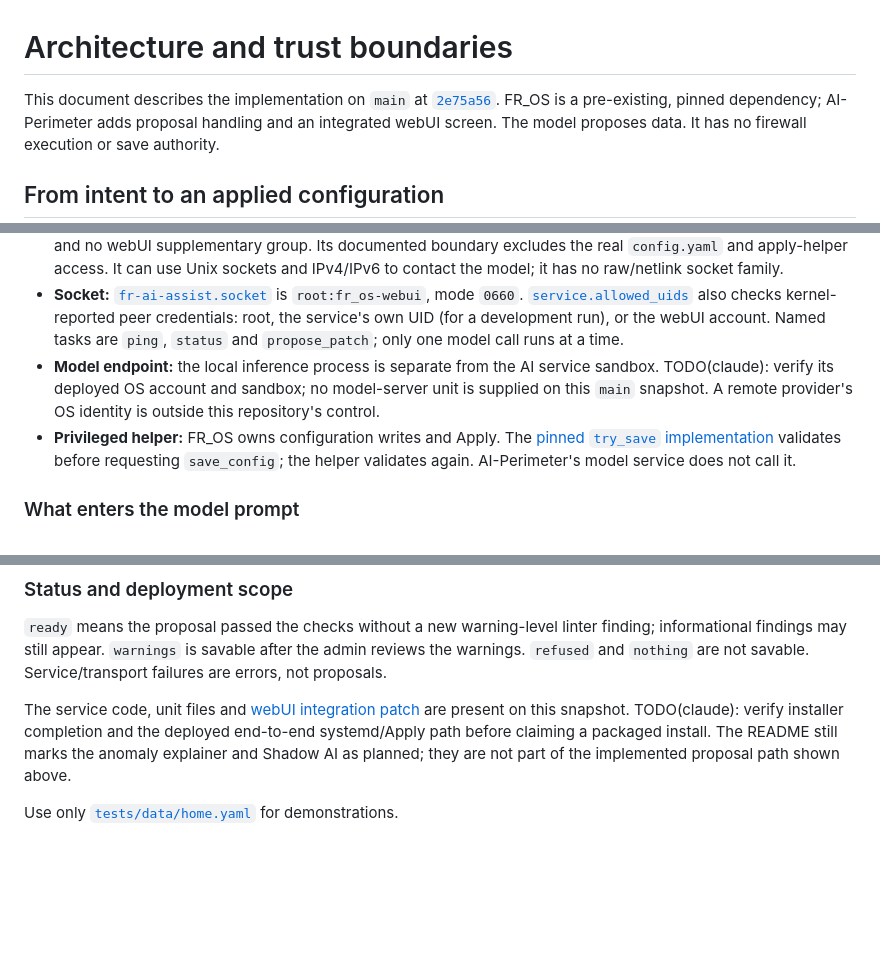
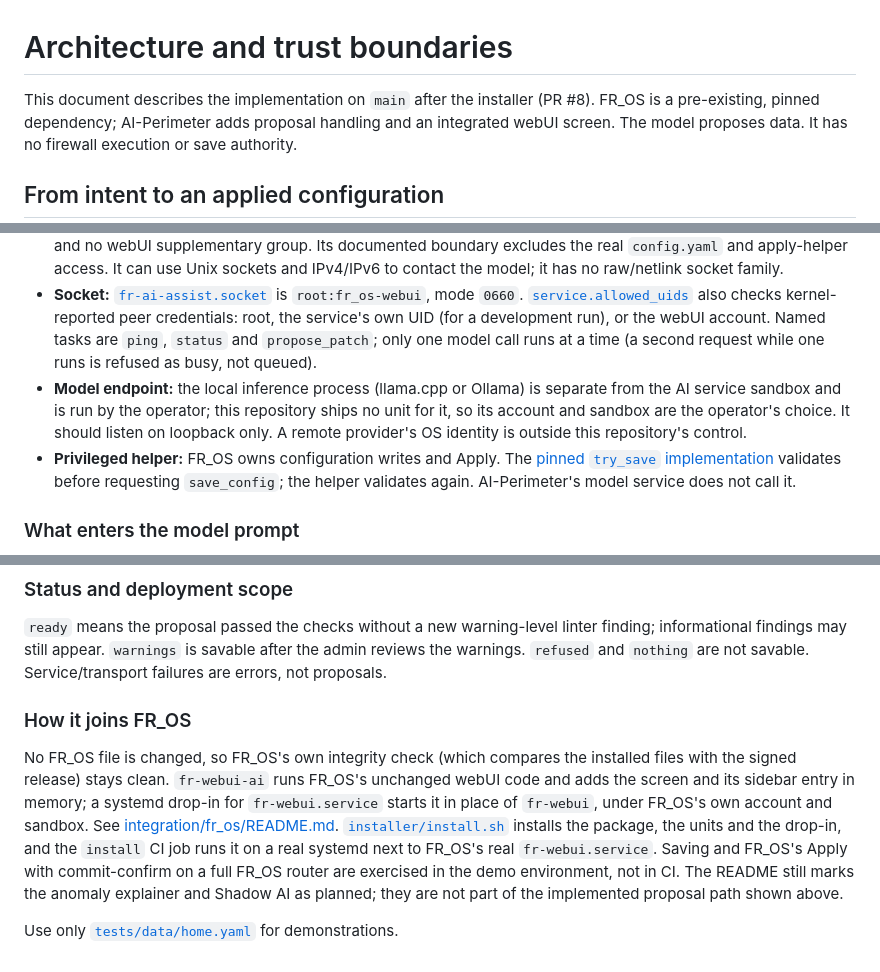
Before and after one commit to starsmash29/fr-os-ai-perimeter, a Markdown page: docs/architecture.md, 3 parts joined by grey strips. Drawn GitHub-style; blank space fills up the shorter version.

Commit message:
docs/architecture.md: the installer and the patch-free integration (PR #8)
Co-Authored-By: Claude Opus 5.5 <noreply@anthropic.com>

```diff
--- a/docs/architecture.md
+++ b/docs/architecture.md
@@ -1,7 +1,7 @@
 # Architecture and trust boundaries
 
-This document describes the implementation on `main` at
-[`2e75a56`](https://github.com/starsmash29/fr-os-ai-perimeter/tree/2e75a56a9130bb07bc13f786f45d382403751753).
+This document describes the implementation on `main` after the installer
+(PR #8).
 FR_OS is a pre-existing, pinned dependency; AI-Perimeter adds proposal handling
 and an integrated webUI screen. The model proposes data. It has no firewall
 execution or save authority.
@@ -135,10 +135,12 @@ flowchart LR
   [`service.allowed_uids`](../src/ai_perimeter/service.py) also checks
   kernel-reported peer credentials: root, the service's own UID (for a
   development run), or the webUI account. Named tasks are `ping`, `status`
-  and `propose_patch`; only one model call runs at a time.
-- **Model endpoint:** the local inference process is separate from the
-  AI service sandbox. TODO(claude): verify its deployed OS account and sandbox;
-  no model-server unit is supplied on this `main` snapshot. A remote provider's
+  and `propose_patch`; only one model call runs at a time (a second request
+  while one runs is refused as busy, not queued).
+- **Model endpoint:** the local inference process (llama.cpp or Ollama) is
+  separate from the AI service sandbox and is run by the operator; this
+  repository ships no unit for it, so its account and sandbox are the
+  operator's choice. It should listen on loopback only. A remote provider's
   OS identity is outside this repository's control.
 - **Privileged helper:** FR_OS owns configuration writes and Apply. The
   [pinned `try_save` implementation](https://github.com/starsmash29/fr_os-hackathon/blob/815576493ca8c6512244bae9b482d6923c575650/src/frfw/webui/actions.py)
@@ -172,10 +174,19 @@ linter finding; informational findings may still appear. `warnings` is
 savable after the admin reviews the warnings. `refused` and `nothing`
 are not savable. Service/transport failures are errors, not proposals.
 
-The service code, unit files and
-[webUI integration patch](../integration/fr_os/0001-ai-perimeter-screen.patch)
-are present on this snapshot. TODO(claude): verify installer completion and
-the deployed end-to-end systemd/Apply path before claiming a packaged install.
+### How it joins FR_OS
+
+No FR_OS file is changed, so FR_OS's own integrity check (which compares the
+installed files with the signed release) stays clean. `fr-webui-ai` runs
+FR_OS's unchanged webUI code and adds the screen and its sidebar entry in
+memory; a systemd drop-in for `fr-webui.service` starts it in place of
+`fr-webui`, under FR_OS's own account and sandbox. See
+[integration/fr_os/README.md](../integration/fr_os/README.md).
+[`installer/install.sh`](../installer/install.sh) installs the package, the
+units and the drop-in, and the `install` CI job runs it on a real systemd
+next to FR_OS's real `fr-webui.service`. Saving and FR_OS's Apply with
+commit-confirm on a full FR_OS router are exercised in the demo environment,
+not in CI.
 The README still marks the anomaly explainer and Shadow AI as planned; they
 are not part of the implemented proposal path shown above.
 
```
